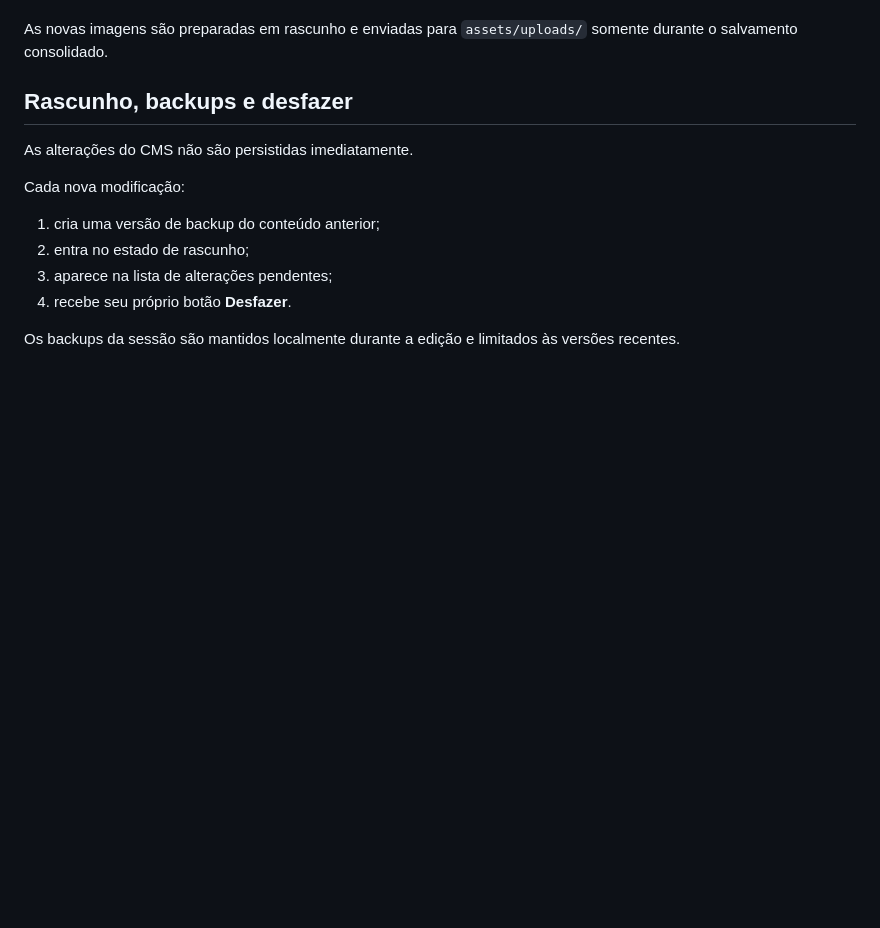
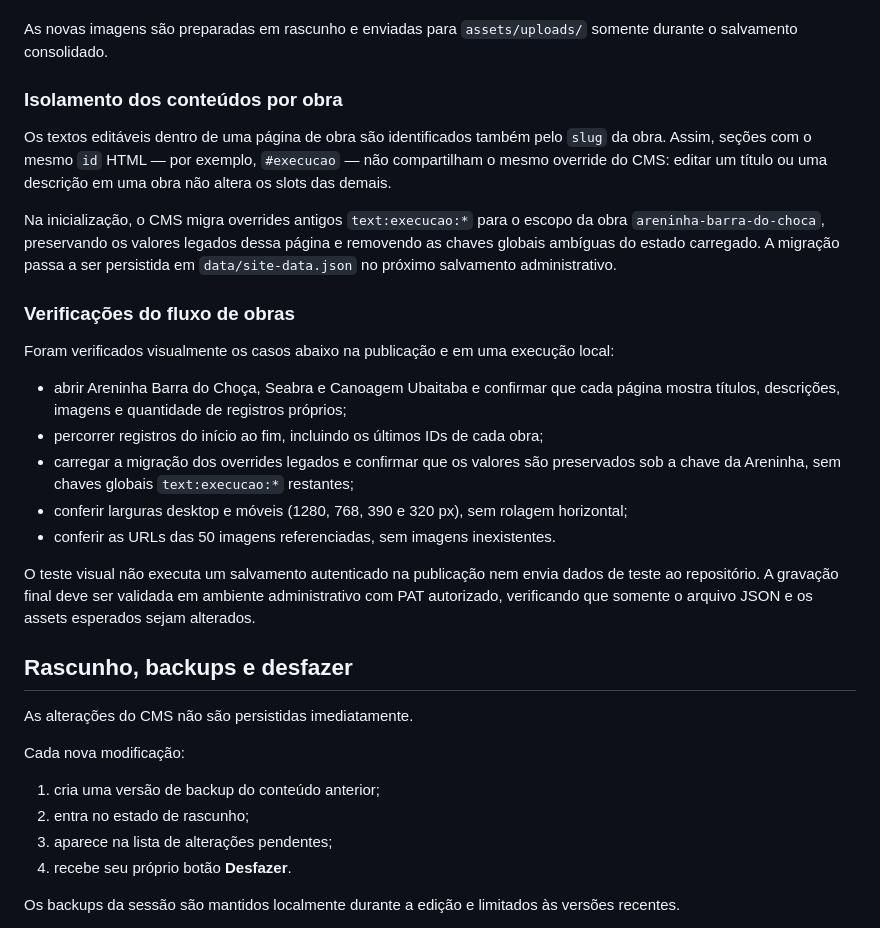
Before and after one commit to glaucodeveloper/confidenceconstrutora, a Markdown page: README.md, the part around the change. GitHub-like rendering; blank space fills up the shorter version.

Commit message:
docs(cms): document work content isolation

```diff
--- a/README.md
+++ b/README.md
@@ -90,6 +90,24 @@ No modo de edição é possível:
 - alterar imagens.
 
 As novas imagens são preparadas em rascunho e enviadas para `assets/uploads/` somente durante o salvamento consolidado.
+
+### Isolamento dos conteúdos por obra
+
+Os textos editáveis dentro de uma página de obra são identificados também pelo `slug` da obra. Assim, seções com o mesmo `id` HTML — por exemplo, `#execucao` — não compartilham o mesmo override do CMS: editar um título ou uma descrição em uma obra não altera os slots das demais.
+
+Na inicialização, o CMS migra overrides antigos `text:execucao:*` para o escopo da obra `areninha-barra-do-choca`, preservando os valores legados dessa página e removendo as chaves globais ambíguas do estado carregado. A migração passa a ser persistida em `data/site-data.json` no próximo salvamento administrativo.
+
+### Verificações do fluxo de obras
+
+Foram verificados visualmente os casos abaixo na publicação e em uma execução local:
+
+- abrir Areninha Barra do Choça, Seabra e Canoagem Ubaitaba e confirmar que cada página mostra títulos, descrições, imagens e quantidade de registros próprios;
+- percorrer registros do início ao fim, incluindo os últimos IDs de cada obra;
+- carregar a migração dos overrides legados e confirmar que os valores são preservados sob a chave da Areninha, sem chaves globais `text:execucao:*` restantes;
+- conferir larguras desktop e móveis (1280, 768, 390 e 320 px), sem rolagem horizontal;
+- conferir as URLs das 50 imagens referenciadas, sem imagens inexistentes.
+
+O teste visual não executa um salvamento autenticado na publicação nem envia dados de teste ao repositório. A gravação final deve ser validada em ambiente administrativo com PAT autorizado, verificando que somente o arquivo JSON e os assets esperados sejam alterados.
 
 ## Rascunho, backups e desfazer
 
```
